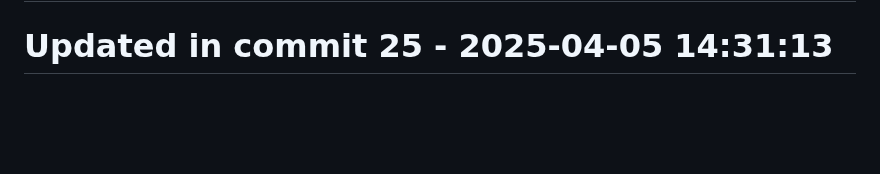
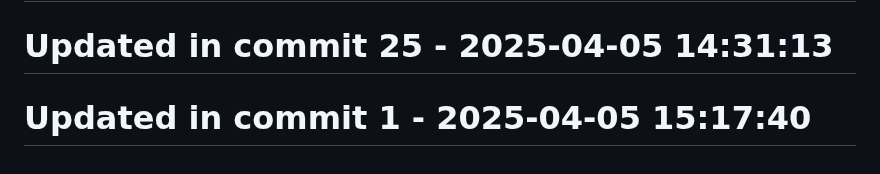
Before and after one commit to llamasearchai/llamafrontend, a Markdown page: README.md, the part around the change. GitHub-like rendering; blank space fills up the shorter version.

Commit message:
feat: Introduce README functionality

```diff
--- a/README.md
+++ b/README.md
@@ -108,3 +108,5 @@ MIT
 # Updated in commit 17 - 2025-04-05 14:31:13
 
 # Updated in commit 25 - 2025-04-05 14:31:13
+
+# Updated in commit 1 - 2025-04-05 15:17:40
```
